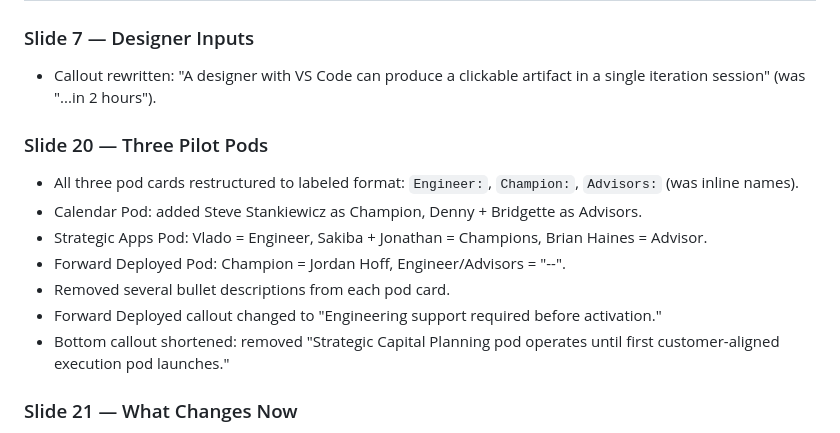
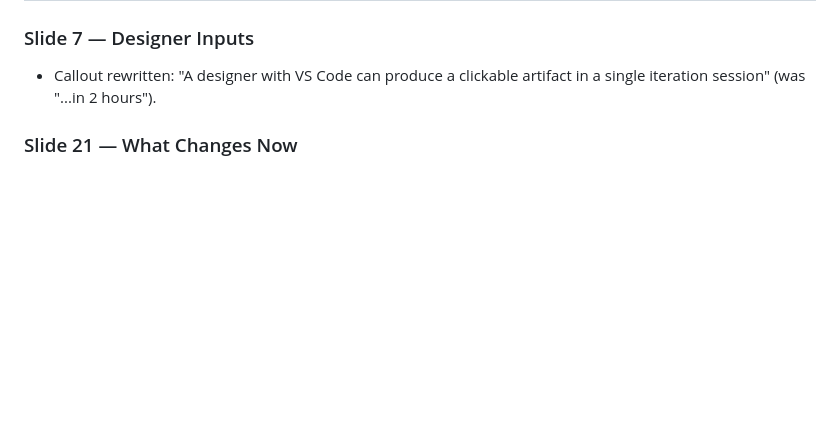
Before and after one commit to ahendershott-kahua/eot, a Markdown page: CHANGES.md, the part around the change. GitHub-like rendering; blank space fills up the shorter version.

Commit message:
Remove Slide 20 from Mar 26 changelog (happened on Mar 24)

```diff
--- a/CHANGES.md
+++ b/CHANGES.md
@@ -10,15 +10,6 @@
 
 ### Slide 7 — Designer Inputs
 - Callout rewritten: "A designer with VS Code can produce a clickable artifact in a single iteration session" (was "...in 2 hours").
-
-### Slide 20 — Three Pilot Pods
-- All three pod cards restructured to labeled format: `Engineer:`, `Champion:`, `Advisors:` (was inline names).
-- Calendar Pod: added Steve Stankiewicz as Champion, Denny + Bridgette as Advisors.
-- Strategic Apps Pod: Vlado = Engineer, Sakiba + Jonathan = Champions, Brian Haines = Advisor.
-- Forward Deployed Pod: Champion = Jordan Hoff, Engineer/Advisors = "--".
-- Removed several bullet descriptions from each pod card.
-- Forward Deployed callout changed to "Engineering support required before activation."
-- Bottom callout shortened: removed "Strategic Capital Planning pod operates until first customer-aligned execution pod launches."
 
 ### Slide 21 — What Changes Now
 - "This Week" → **"Now"**, "Next Week" → **"Next"**.
```
